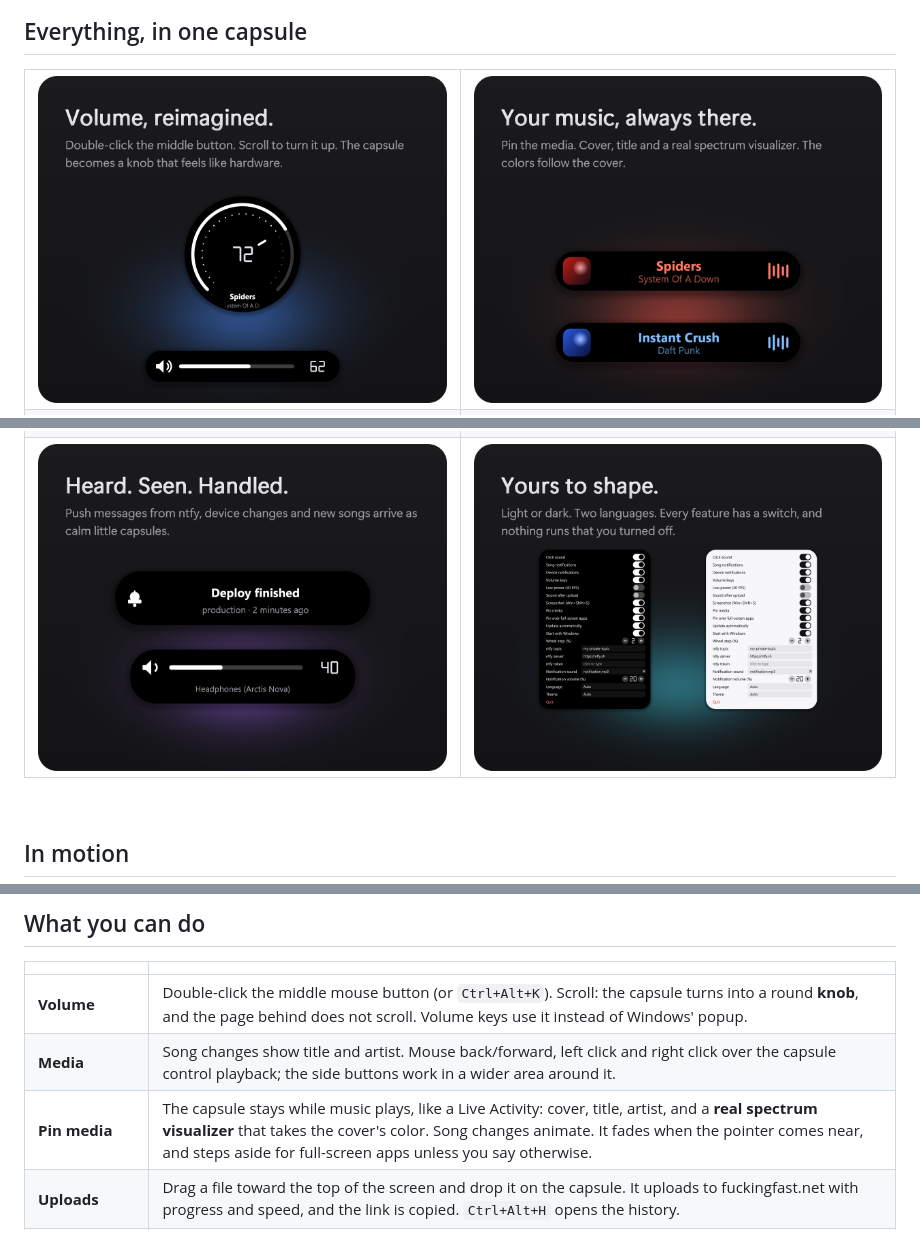
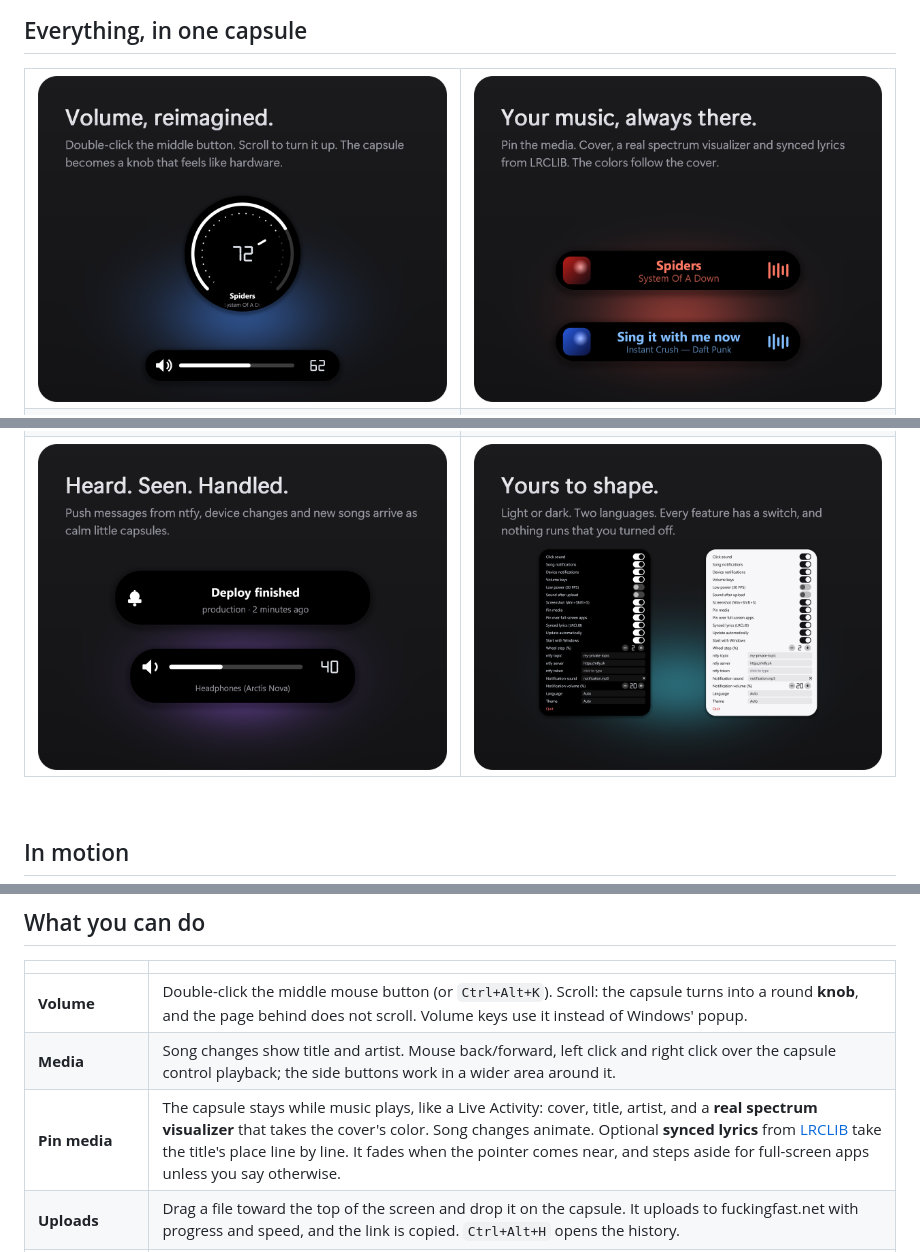
Before and after one commit to thatsdai00/RustKnob, a Markdown page: README.md, 3 parts joined by grey strips. GitHub-like rendering; pictures changed too: docs/img/card-media.png, docs/img/card-settings.png.

Commit message:
Synced lyrics (LRCLIB) in the pinned capsule, with a settings switch
Co-Authored-By: Claude Sonnet 5.5 <noreply@anthropic.com>

```diff
--- a/README.md
+++ b/README.md
@@ -66,7 +66,7 @@ RustKnob checks this repository's [releases](https://github.com/thatsdai00/RustK
 |---|---|
 | **Volume** | Double-click the middle mouse button (or `Ctrl+Alt+K`). Scroll: the capsule turns into a round **knob**, and the page behind does not scroll. Volume keys use it instead of Windows' popup. |
 | **Media** | Song changes show title and artist. Mouse back/forward, left click and right click over the capsule control playback; the side buttons work in a wider area around it. |
-| **Pin media** | The capsule stays while music plays, like a Live Activity: cover, title, artist, and a **real spectrum visualizer** that takes the cover's color. Song changes animate. It fades when the pointer comes near, and steps aside for full-screen apps unless you say otherwise. |
+| **Pin media** | The capsule stays while music plays, like a Live Activity: cover, title, artist, and a **real spectrum visualizer** that takes the cover's color. Song changes animate. Optional **synced lyrics** from [LRCLIB](https://lrclib.net) take the title's place line by line. It fades when the pointer comes near, and steps aside for full-screen apps unless you say otherwise. |
 | **Uploads** | Drag a file toward the top of the screen and drop it on the capsule. It uploads to fuckingfast.net with progress and speed, and the link is copied. `Ctrl+Alt+H` opens the history. |
 | **Screenshots** | `Win+Shift+S` freezes and dims the screen. Drag a rectangle: it is copied, shrinks into the island, and `Ctrl+V` later tells you where it was pasted. `Esc` or right click cancels. |
 | **Notifications** | Listens to a [ntfy](https://ntfy.sh) topic and shows messages with their own sound and volume. Device changes show the device name. |
```
Also changed, not shown: other parts of README.md (+2 -2 lines), 10 other files.
